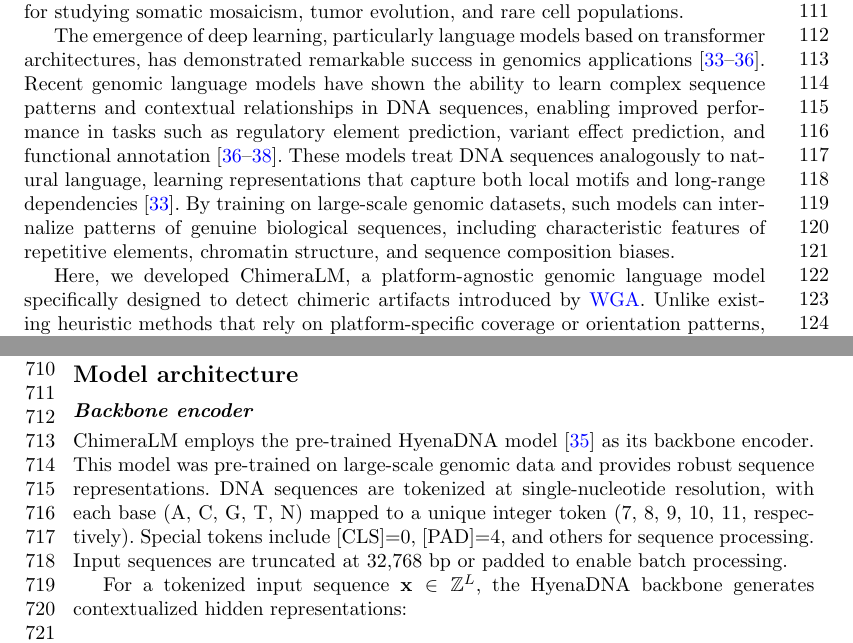
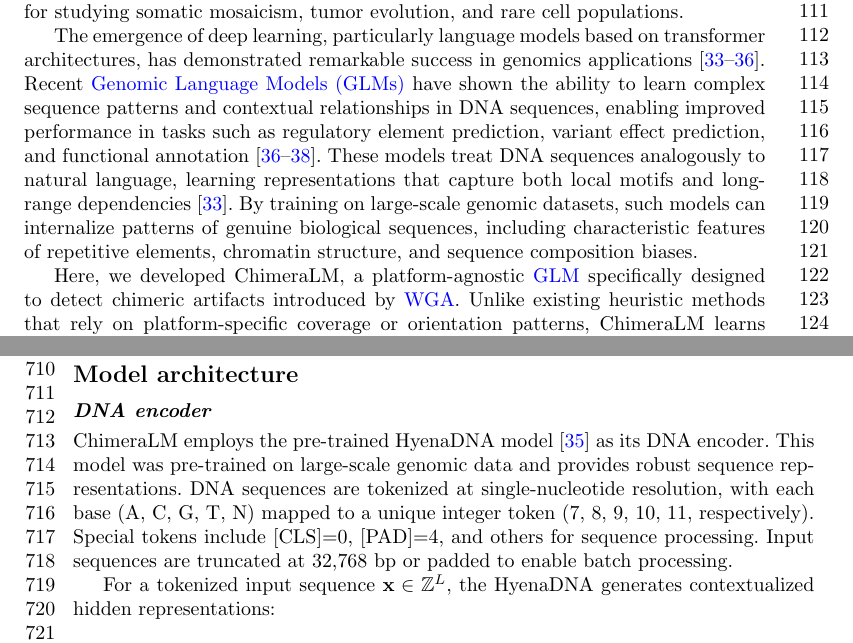
Before and after one commit to cauliyang/chimeralm_paper, a LaTeX paper (sn-article-template/sn-article.tex): two parts of pages 3 and 16 of 27, joined at a grey line, cut so that both start at the same text. Compiled offline with pdfLaTeX.

Commit message:
Updates from Overleaf

```diff
--- a/sn-article-template/sn-article.tex
+++ b/sn-article-template/sn-article.tex
@@ -219,10 +216,10 @@ However, these heuristic methods often fail to distinguish genuine \glspl{sv} fr
 This lack of robust, automated artifact detection has limited the reliability of \gls{sv} analysis in single-cell studies and hindered the full realization of single-cell genomics' potential for studying somatic mosaicism, tumor evolution, and rare cell populations.
 
 The emergence of deep learning, particularly language models based on transformer architectures, has demonstrated remarkable success in genomics applications~\cite{dalla2025nucleotide,zhou2023dnabert,nguyen2023hyenadna, consens2023transformers}.
-Recent genomic language models have shown the ability to learn complex sequence patterns and contextual relationships in DNA sequences, enabling improved performance in tasks such as regulatory element prediction, variant effect prediction, and functional annotation~\cite{consens2023transformers,routhier2022genomics,li2024deepchopper}.
+Recent \glspl{glm} have shown the ability to learn complex sequence patterns and contextual relationships in DNA sequences, enabling improved performance in tasks such as regulatory element prediction, variant effect prediction, and functional annotation~\cite{consens2023transformers,routhier2022genomics,li2024deepchopper}.
 These models treat DNA sequences analogously to natural language, learning representations that capture both local motifs and long-range dependencies~\cite{dalla2025nucleotide}.
 By training on large-scale genomic datasets, such models can internalize patterns of genuine biological sequences, including characteristic features of repetitive elements, chromatin structure, and sequence composition biases.
 
-Here, we developed ChimeraLM, a platform-agnostic genomic language model specifically designed to detect chimeric artifacts introduced by \gls{wga}.
+Here, we developed ChimeraLM, a platform-agnostic \gls{glm} specifically designed to detect chimeric artifacts introduced by \gls{wga}.
 Unlike existing heuristic methods that rely on platform-specific coverage or orientation patterns, ChimeraLM learns sequence-level features that are universal across sequencing technologies.
 By leveraging deep learning to capture sequence patterns, structural features, and contextual information in genomic reads~\cite{dalla2025nucleotide,zhou2023dnabert,nguyen2023hyenadna,consens2023transformers,li2024deepchopper}, ChimeraLM effectively distinguishes genuine biological sequences from \gls{wga}-induced chimeric artifacts.
@@ -477,14 +473,14 @@ To evaluate cross-platform generalization, the complete \gls{wga} MinION Mk1c da
 
 \subsection*{Model architecture}
 
-\paragraph{Backbone encoder}
-ChimeraLM employs the pre-trained HyenaDNA model~\cite{nguyen2023hyenadna} as its backbone encoder.
+\paragraph{DNA encoder}
+ChimeraLM employs the pre-trained HyenaDNA model~\cite{nguyen2023hyenadna} as its DNA encoder.
 This model was pre-trained on large-scale genomic data and provides robust sequence representations.
 DNA sequences are tokenized at single-nucleotide resolution, with each base (A, C, G, T, N) mapped to a unique integer token (7, 8, 9, 10, 11, respectively).
 Special tokens include [CLS]=0, [PAD]=4, and others for sequence processing.
 Input sequences are truncated at 32,768 bp or padded to enable batch processing.
 
-For a tokenized input sequence $\mathbf{x} \in \mathbb{Z}^{L}$, the HyenaDNA backbone generates contextualized hidden representations:
+For a tokenized input sequence $\mathbf{x} \in \mathbb{Z}^{L}$, the HyenaDNA generates contextualized hidden representations:
 \[
 	\mathbf{H} = \text{HyenaDNA}(\mathbf{x}) \in \mathbb{R}^{L \times 256}
 \]
```
Also changed, not shown: sn-article-template/sn-article.tex (16 more changed lines).
